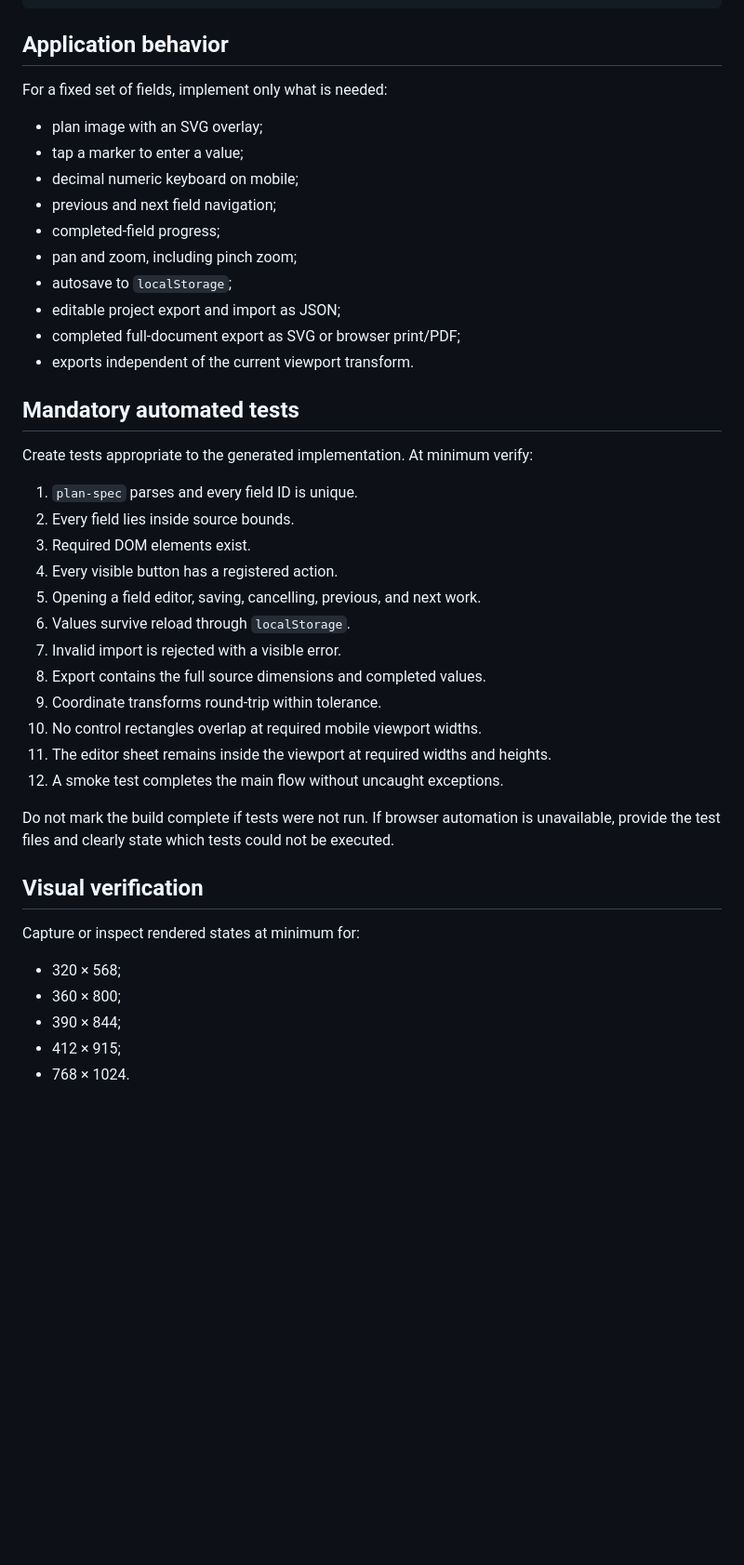
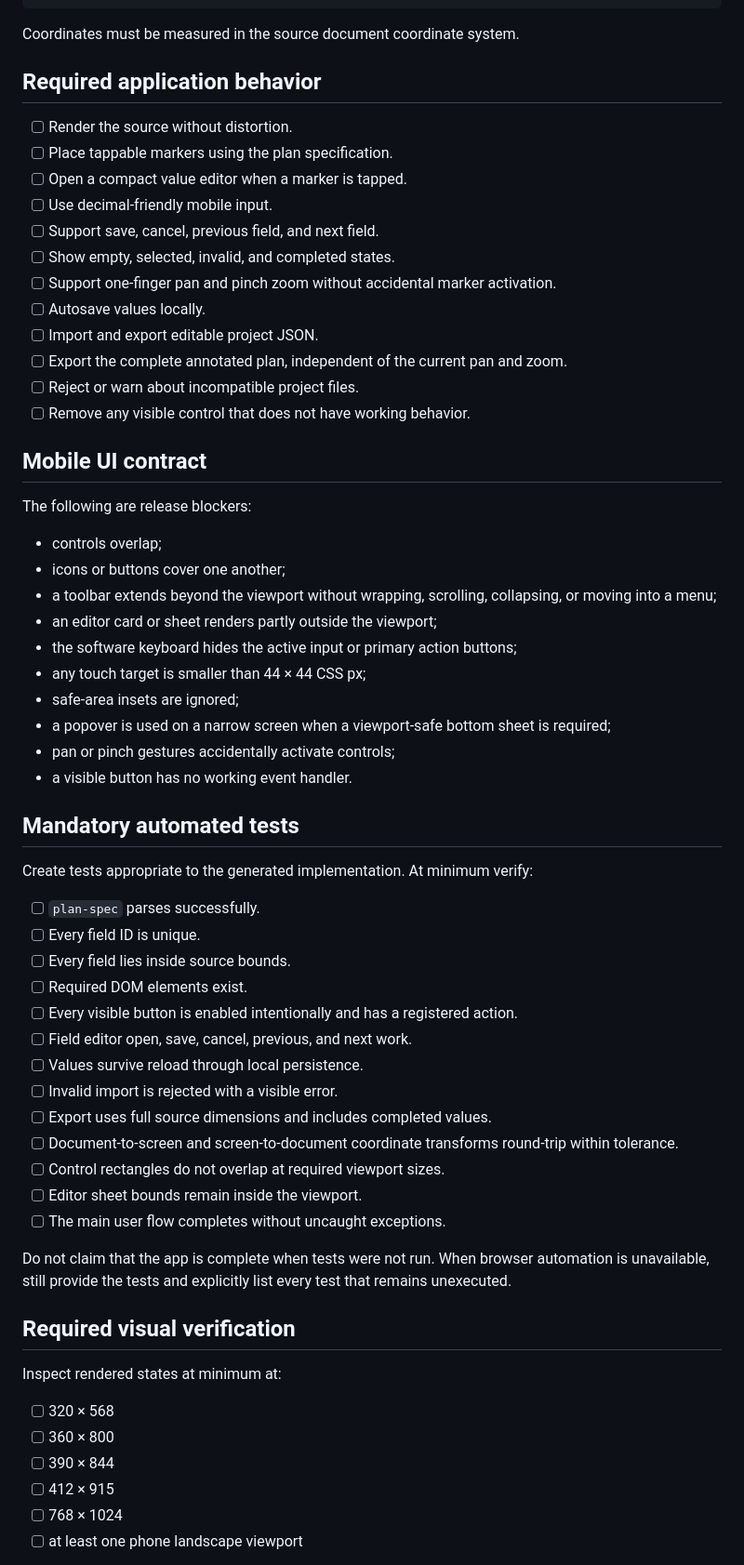
Before and after one commit to MigelSmirnov/PlanForge, a Markdown page: skills/plan-app-builder/SKILL.md, the part around one of its changes. Shown at 93% size. Drawn GitHub-style; blank space fills up the shorter version.

Commit message:
Turn skill into a strict delivery contract

````diff
--- a/skills/plan-app-builder/SKILL.md
+++ b/skills/plan-app-builder/SKILL.md
@@ -85,47 +81,66 @@ window.PLAN_SPEC = {
 };
 ```
 
-## Application behavior
+Coordinates must be measured in the source document coordinate system.
 
-For a fixed set of fields, implement only what is needed:
+## Required application behavior
 
-- plan image with an SVG overlay;
-- tap a marker to enter a value;
-- decimal numeric keyboard on mobile;
-- previous and next field navigation;
-- completed-field progress;
-- pan and zoom, including pinch zoom;
-- autosave to `localStorage`;
-- editable project export and import as JSON;
-- completed full-document export as SVG or browser print/PDF;
-- exports independent of the current viewport transform.
+- [ ] Render the source without distortion.
+- [ ] Place tappable markers using the plan specification.
+- [ ] Open a compact value editor when a marker is tapped.
+- [ ] Use decimal-friendly mobile input.
+- [ ] Support save, cancel, previous field, and next field.
+- [ ] Show empty, selected, invalid, and completed states.
+- [ ] Support one-finger pan and pinch zoom without accidental marker activation.
+- [ ] Autosave values locally.
+- [ ] Import and export editable project JSON.
+- [ ] Export the complete annotated plan, independent of the current pan and zoom.
+- [ ] Reject or warn about incompatible project files.
+- [ ] Remove any visible control that does not have working behavior.
+
+## Mobile UI contract
+
+The following are release blockers:
+
+- controls overlap;
+- icons or buttons cover one another;
+- a toolbar extends beyond the viewport without wrapping, scrolling, collapsing, or moving into a menu;
+- an editor card or sheet renders partly outside the viewport;
+- the software keyboard hides the active input or primary action buttons;
+- any touch target is smaller than 44 × 44 CSS px;
+- safe-area insets are ignored;
+- a popover is used on a narrow screen when a viewport-safe bottom sheet is required;
+- pan or pinch gestures accidentally activate controls;
+- a visible button has no working event handler.
 
 ## Mandatory automated tests
 
 Create tests appropriate to the generated implementation. At minimum verify:
 
-1. `plan-spec` parses and every field ID is unique.
-2. Every field lies inside source bounds.
-3. Required DOM elements exist.
-4. Every visible button has a registered action.
-5. Opening a field editor, saving, cancelling, previous, and next work.
-6. Values survive reload through `localStorage`.
-7. Invalid import is rejected with a visible error.
-8. Export contains the full source dimensions and completed values.
-9. Coordinate transforms round-trip within tolerance.
-10. No control rectangles overlap at required mobile viewport widths.
-11. The editor sheet remains inside the viewport at required widths and heights.
-12. A smoke test completes the main flow without uncaught exceptions.
+- [ ] `plan-spec` parses successfully.
+- [ ] Every field ID is unique.
+- [ ] Every field lies inside source bounds.
+- [ ] Required DOM elements exist.
+- [ ] Every visible button is enabled intentionally and has a registered action.
+- [ ] Field editor open, save, cancel, previous, and next work.
+- [ ] Values survive reload through local persistence.
+- [ ] Invalid import is rejected with a visible error.
+- [ ] Export uses full source dimensions and includes completed values.
+- [ ] Document-to-screen and screen-to-document coordinate transforms round-trip within tolerance.
+- [ ] Control rectangles do not overlap at required viewport sizes.
+- [ ] Editor sheet bounds remain inside the viewport.
+- [ ] The main user flow completes without uncaught exceptions.
 
-Do not mark the build complete if tests were not run. If browser automation is unavailable, provide the test files and clearly state which tests could not be executed.
+Do not claim that the app is complete when tests were not run. When browser automation is unavailable, still provide the tests and explicitly list every test that remains unexecuted.
 
-## Visual verification
+## Required visual verification
 
-Capture or inspect rendered states at minimum for:
+Inspect rendered states at minimum at:
 
-- 320 × 568;
-- 360 × 800;
-- 390 × 844;
-- 412 × 915;
-- 768 × 1024.
+- [ ] 320 × 568
+- [ ] 360 × 800
+- [ ] 390 × 844
+- [ ] 412 × 915
+- [ ] 768 × 1024
+- [ ] at least one phone landscape viewport
 
````
Also changed, not shown: other parts of skills/plan-app-builder/SKILL.md (+68 -61 lines).
